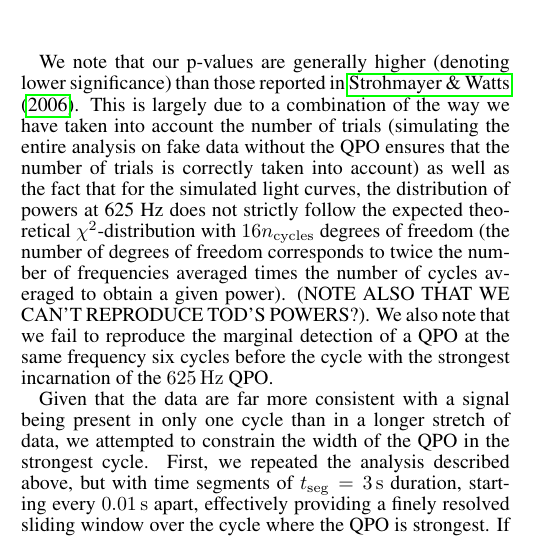
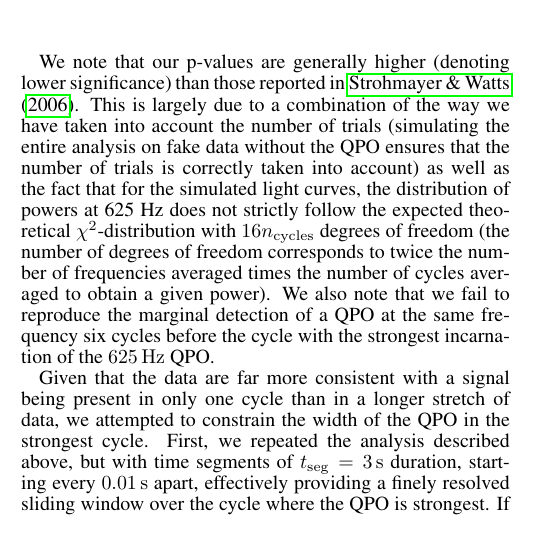
Before and after one commit to dhuppenkothen/giantflare-paper, a LaTeX document (giantflare_paper.tex): part of one column of page 6 of 10, cut so that both start at the same text. Compiled offline with pdfLaTeX.

Commit message:
taken out comment about Strohmayer's weird powers, since it's now in a footnote

```diff
--- a/giantflare_paper.tex
+++ b/giantflare_paper.tex
@@ -158,7 +158,7 @@ In order to answer the question whether the QPO is present in all nine cycles, a
 \end{center}
 \end{figure}
 
-We note that our p-values are generally higher (denoting lower significance) than those reported in \citet{Strohmayer06}. This is largely due to a combination of the way we have taken into account the number of trials (simulating the entire analysis on fake data without the QPO ensures that the number of trials is correctly taken into account) as well as the fact that for the simulated light curves, the distribution of powers at 625 Hz does not strictly follow the expected theoretical $\chi^2$-distribution with $16n_{\mathrm{cycles}}$ degrees of freedom (the number of degrees of freedom corresponds to twice the number of frequencies averaged times the number of cycles averaged to obtain a given power). (NOTE ALSO THAT WE CAN'T REPRODUCE TOD'S POWERS?).
+We note that our p-values are generally higher (denoting lower significance) than those reported in \citet{Strohmayer06}. This is largely due to a combination of the way we have taken into account the number of trials (simulating the entire analysis on fake data without the QPO ensures that the number of trials is correctly taken into account) as well as the fact that for the simulated light curves, the distribution of powers at 625 Hz does not strictly follow the expected theoretical $\chi^2$-distribution with $16n_{\mathrm{cycles}}$ degrees of freedom (the number of degrees of freedom corresponds to twice the number of frequencies averaged times the number of cycles averaged to obtain a given power).
 We also note that we fail to reproduce the marginal detection of a QPO at the same frequency six cycles before the cycle with the strongest incarnation of the $625\, \mathrm{Hz}$ QPO.
 
 Given that the data are far more consistent with a signal being present in only one cycle than in a longer stretch of data, we attempted to constrain the width of the QPO in the strongest cycle. First, we repeated the analysis described above, but with time segments of $t_{\mathrm{seg}} = 3 \, \mathrm{s}$ duration, starting every $0.01\,\mathrm{s}$ apart, effectively providing a finely resolved sliding window over the cycle where the QPO is strongest. If one then plots the strength of the signal with time (see Figure \ref{fig:rxte_sims}), one can track the strength of the QPO over the course of the star's rotational cycle. As more signal is included in a given segment, the power will rise, until the entire QPO is included. Similarly, as the sliding window moves out of the time frame where the QPO is located, less and less signal is included, and the power drops. We show the resulting plot in Figure \ref{fig:rxte_sims}. Similarly to Figure 3 in \citet{Strohmayer06}, the QPO seems to be present only for a short period of time.
```
